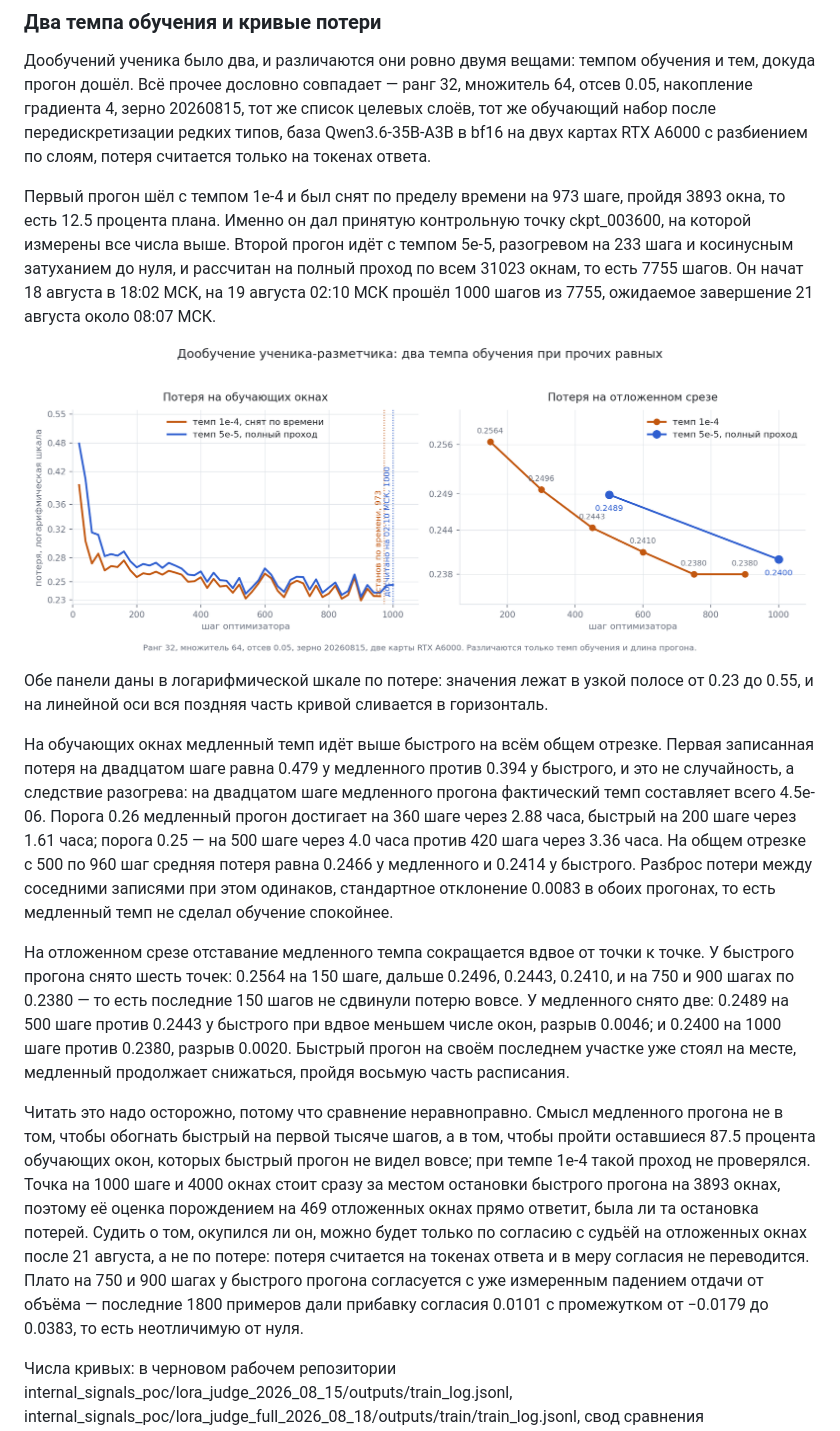
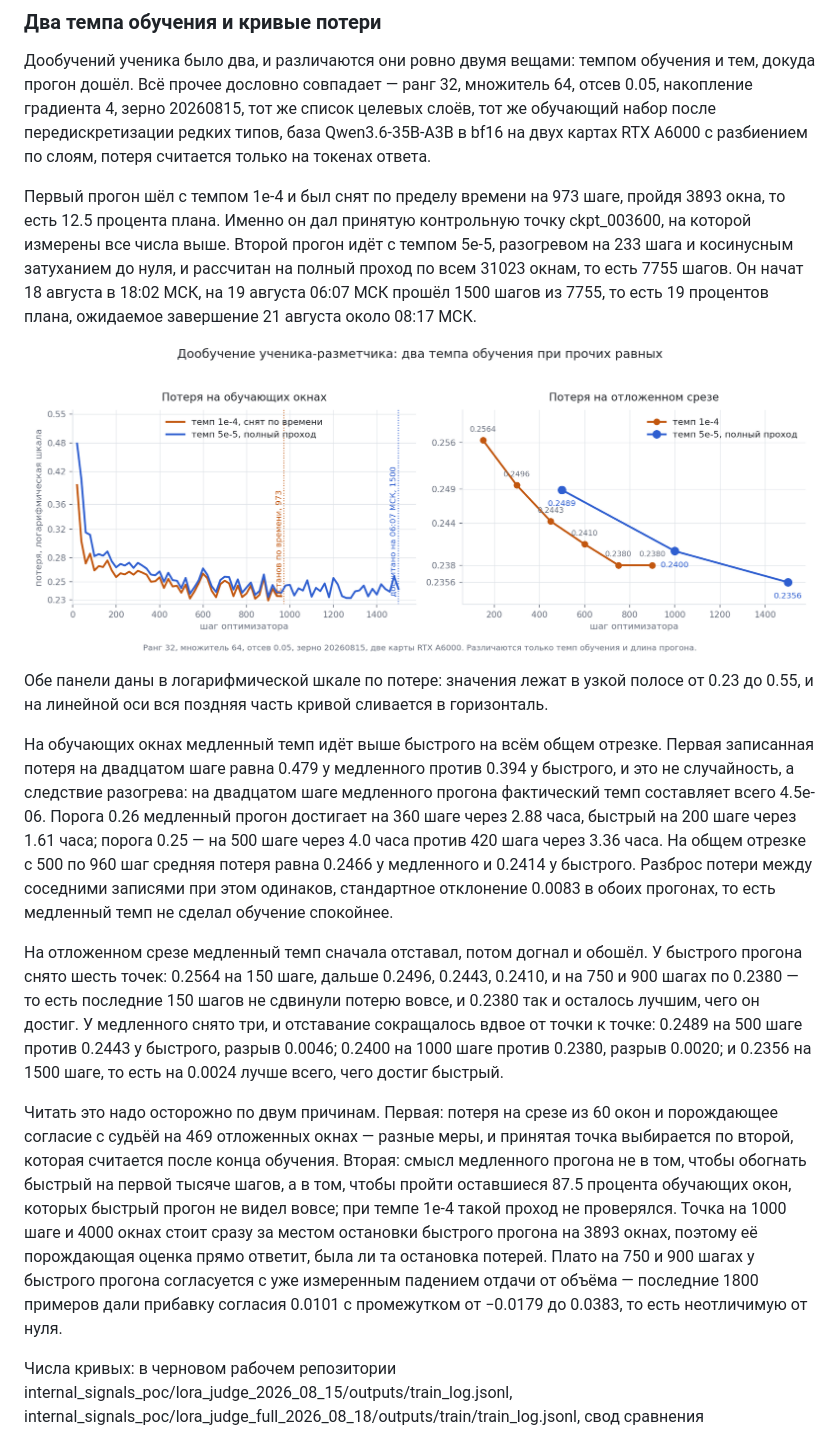
Before and after one commit to karpovilia/reasoning, a Markdown page: docs/reports/report_2026_08_18.md, the part around the change. GitHub-like rendering; pictures changed too: docs/assets/fig_student_loss.png.

Commit message:
Третья точка среза: сниженный темп обошёл прежний прогон

```diff
--- a/docs/reports/report_2026_08_18.md
+++ b/docs/reports/report_2026_08_18.md
@@ -321,7 +321,7 @@
 
 Дообучений ученика было два, и различаются они ровно двумя вещами: темпом обучения и тем, докуда прогон дошёл. Всё прочее дословно совпадает — ранг 32, множитель 64, отсев 0.05, накопление градиента 4, зерно 20260815, тот же список целевых слоёв, тот же обучающий набор после передискретизации редких типов, база Qwen3.6-35B-A3B в bf16 на двух картах RTX A6000 с разбиением по слоям, потеря считается только на токенах ответа.
 
-Первый прогон шёл с темпом 1e-4 и был снят по пределу времени на 973 шаге, пройдя 3893 окна, то есть 12.5 процента плана. Именно он дал принятую контрольную точку ckpt_003600, на которой измерены все числа выше. Второй прогон идёт с темпом 5e-5, разогревом на 233 шага и косинусным затуханием до нуля, и рассчитан на полный проход по всем 31023 окнам, то есть 7755 шагов. Он начат 18 августа в 18:02 МСК, на 19 августа 02:10 МСК прошёл 1000 шагов из 7755, ожидаемое завершение 21 августа около 08:07 МСК.
+Первый прогон шёл с темпом 1e-4 и был снят по пределу времени на 973 шаге, пройдя 3893 окна, то есть 12.5 процента плана. Именно он дал принятую контрольную точку ckpt_003600, на которой измерены все числа выше. Второй прогон идёт с темпом 5e-5, разогревом на 233 шага и косинусным затуханием до нуля, и рассчитан на полный проход по всем 31023 окнам, то есть 7755 шагов. Он начат 18 августа в 18:02 МСК, на 19 августа 06:07 МСК прошёл 1500 шагов из 7755, то есть 19 процентов плана, ожидаемое завершение 21 августа около 08:17 МСК.
 
 ![Кривые потери двух прогонов дообучения ученика](../assets/fig_student_loss.png)
 
@@ -329,9 +329,9 @@
 
 На обучающих окнах медленный темп идёт выше быстрого на всём общем отрезке. Первая записанная потеря на двадцатом шаге равна 0.479 у медленного против 0.394 у быстрого, и это не случайность, а следствие разогрева: на двадцатом шаге медленного прогона фактический темп составляет всего 4.5e-06. Порога 0.26 медленный прогон достигает на 360 шаге через 2.88 часа, быстрый на 200 шаге через 1.61 часа; порога 0.25 — на 500 шаге через 4.0 часа против 420 шага через 3.36 часа. На общем отрезке с 500 по 960 шаг средняя потеря равна 0.2466 у медленного и 0.2414 у быстрого. Разброс потери между соседними записями при этом одинаков, стандартное отклонение 0.0083 в обоих прогонах, то есть медленный темп не сделал обучение спокойнее.
 
-На отложенном срезе отставание медленного темпа сокращается вдвое от точки к точке. У быстрого прогона снято шесть точек: 0.2564 на 150 шаге, дальше 0.2496, 0.2443, 0.2410, и на 750 и 900 шагах по 0.2380 — то есть последние 150 шагов не сдвинули потерю вовсе. У медленного снято две: 0.2489 на 500 шаге против 0.2443 у быстрого при вдвое меньшем числе окон, разрыв 0.0046; и 0.2400 на 1000 шаге против 0.2380, разрыв 0.0020. Быстрый прогон на своём последнем участке уже стоял на месте, медленный продолжает снижаться, пройдя восьмую часть расписания.
+На отложенном срезе медленный темп сначала отставал, потом догнал и обошёл. У быстрого прогона снято шесть точек: 0.2564 на 150 шаге, дальше 0.2496, 0.2443, 0.2410, и на 750 и 900 шагах по 0.2380 — то есть последние 150 шагов не сдвинули потерю вовсе, и 0.2380 так и осталось лучшим, чего он достиг. У медленного снято три, и отставание сокращалось вдвое от точки к точке: 0.2489 на 500 шаге против 0.2443 у быстрого, разрыв 0.0046; 0.2400 на 1000 шаге против 0.2380, разрыв 0.0020; и 0.2356 на 1500 шаге, то есть на 0.0024 лучше всего, чего достиг быстрый.
 
-Читать это надо осторожно, потому что сравнение неравноправно. Смысл медленного прогона не в том, чтобы обогнать быстрый на первой тысяче шагов, а в том, чтобы пройти оставшиеся 87.5 процента обучающих окон, которых быстрый прогон не видел вовсе; при темпе 1e-4 такой проход не проверялся. Точка на 1000 шаге и 4000 окнах стоит сразу за местом остановки быстрого прогона на 3893 окнах, поэтому её оценка порождением на 469 отложенных окнах прямо ответит, была ли та остановка потерей. Судить о том, окупился ли он, можно будет только по согласию с судьёй на отложенных окнах после 21 августа, а не по потере: потеря считается на токенах ответа и в меру согласия не переводится. Плато на 750 и 900 шагах у быстрого прогона согласуется с уже измеренным падением отдачи от объёма — последние 1800 примеров дали прибавку согласия 0.0101 с промежутком от −0.0179 до 0.0383, то есть неотличимую от нуля.
+Читать это надо осторожно по двум причинам. Первая: потеря на срезе из 60 окон и порождающее согласие с судьёй на 469 отложенных окнах — разные меры, и принятая точка выбирается по второй, которая считается после конца обучения. Вторая: смысл медленного прогона не в том, чтобы обогнать быстрый на первой тысяче шагов, а в том, чтобы пройти оставшиеся 87.5 процента обучающих окон, которых быстрый прогон не видел вовсе; при темпе 1e-4 такой проход не проверялся. Точка на 1000 шаге и 4000 окнах стоит сразу за местом остановки быстрого прогона на 3893 окнах, поэтому её порождающая оценка прямо ответит, была ли та остановка потерей. Плато на 750 и 900 шагах у быстрого прогона согласуется с уже измеренным падением отдачи от объёма — последние 1800 примеров дали прибавку согласия 0.0101 с промежутком от −0.0179 до 0.0383, то есть неотличимую от нуля.
 
 Числа кривых: в черновом рабочем репозитории internal_signals_poc/lora_judge_2026_08_15/outputs/train_log.jsonl, internal_signals_poc/lora_judge_full_2026_08_18/outputs/train/train_log.jsonl, свод сравнения internal_signals_poc/lora_judge_full_2026_08_18/outputs/lr_compare.json и точки среза internal_signals_poc/lora_judge_full_2026_08_18/outputs/val_loss_curve.json. Рисунок строится docs/assets/draw_fig_student_loss.py.
 
```
Also changed, not shown: 1 other file.
